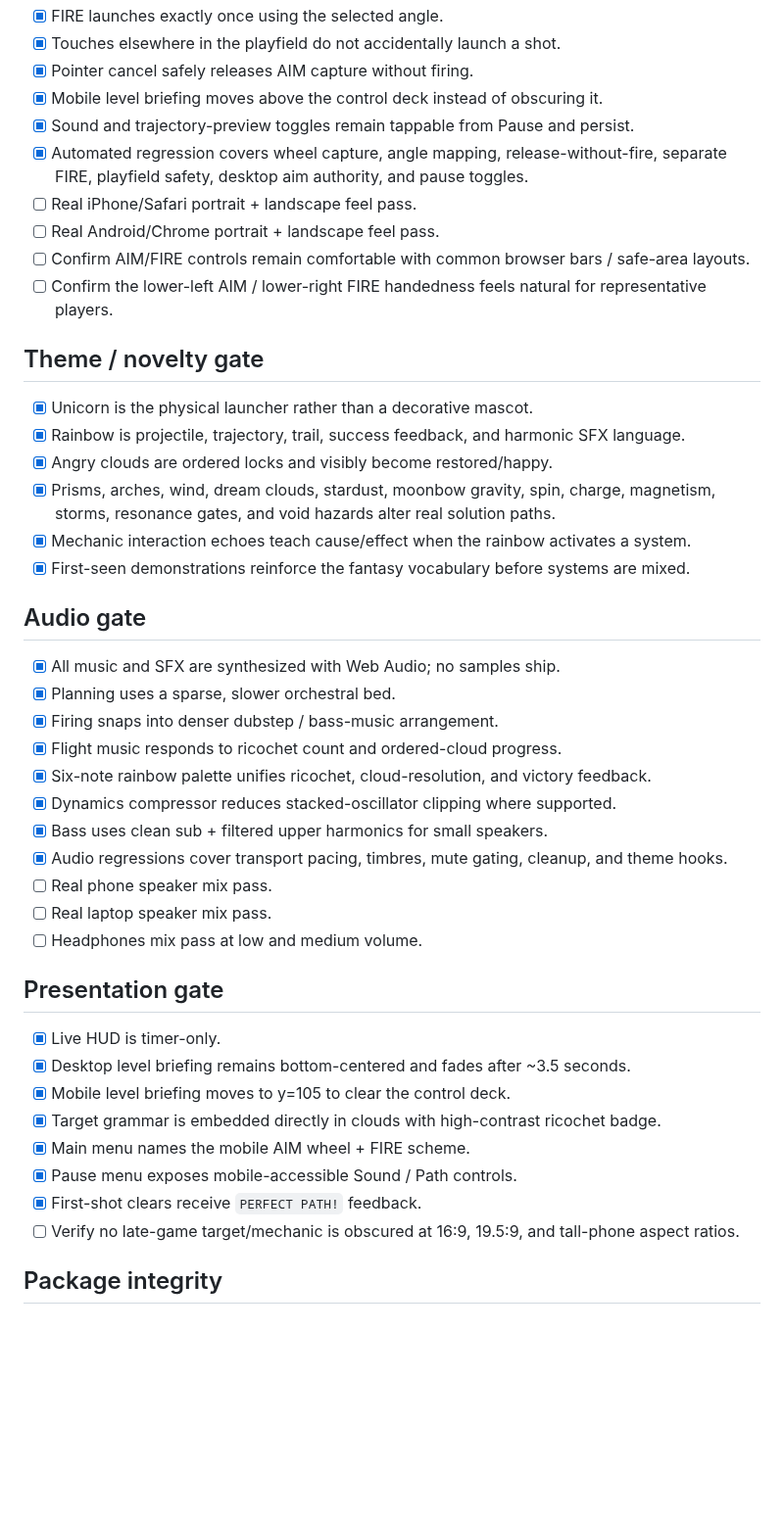
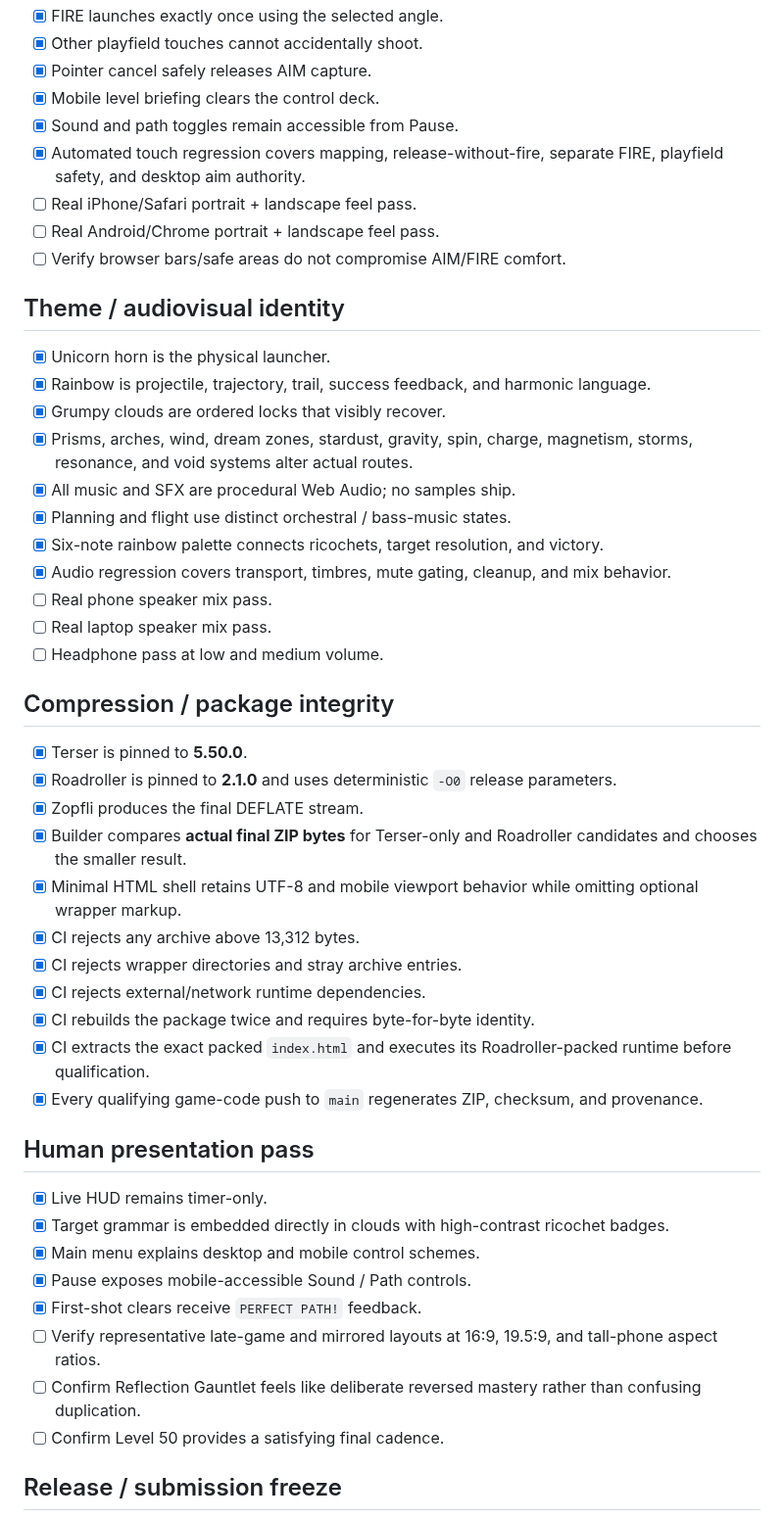
Before and after one commit to sidhulyalkar/uniRico, a Markdown page: docs/COMPETITION_CHECKLIST.md, the part around one of its changes. Shown at 98% size. GitHub-like rendering; blank space fills up the shorter version.

```diff
--- a/docs/COMPETITION_CHECKLIST.md
+++ b/docs/COMPETITION_CHECKLIST.md
@@ -64,47 +64,51 @@ Current official rules: https://js13kgames.com/2026/rules
 - [x] FIRE launches exactly once using the selected angle.
-- [x] Touches elsewhere in the playfield do not accidentally launch a shot.
-- [x] Pointer cancel safely releases AIM capture without firing.
-- [x] Mobile level briefing moves above the control deck instead of obscuring it.
-- [x] Sound and trajectory-preview toggles remain tappable from Pause and persist.
-- [x] Automated regression covers wheel capture, angle mapping, release-without-fire, separate FIRE, playfield safety, desktop aim authority, and pause toggles.
+- [x] Other playfield touches cannot accidentally shoot.
+- [x] Pointer cancel safely releases AIM capture.
+- [x] Mobile level briefing clears the control deck.
+- [x] Sound and path toggles remain accessible from Pause.
+- [x] Automated touch regression covers mapping, release-without-fire, separate FIRE, playfield safety, and desktop aim authority.
 - [ ] Real iPhone/Safari portrait + landscape feel pass.
 - [ ] Real Android/Chrome portrait + landscape feel pass.
-- [ ] Confirm AIM/FIRE controls remain comfortable with common browser bars / safe-area layouts.
-- [ ] Confirm the lower-left AIM / lower-right FIRE handedness feels natural for representative players.
+- [ ] Verify browser bars/safe areas do not compromise AIM/FIRE comfort.
 
-## Theme / novelty gate
+## Theme / audiovisual identity
 
-- [x] Unicorn is the physical launcher rather than a decorative mascot.
-- [x] Rainbow is projectile, trajectory, trail, success feedback, and harmonic SFX language.
-- [x] Angry clouds are ordered locks and visibly become restored/happy.
-- [x] Prisms, arches, wind, dream clouds, stardust, moonbow gravity, spin, charge, magnetism, storms, resonance gates, and void hazards alter real solution paths.
-- [x] Mechanic interaction echoes teach cause/effect when the rainbow activates a system.
-- [x] First-seen demonstrations reinforce the fantasy vocabulary before systems are mixed.
-
-## Audio gate
-
-- [x] All music and SFX are synthesized with Web Audio; no samples ship.
-- [x] Planning uses a sparse, slower orchestral bed.
-- [x] Firing snaps into denser dubstep / bass-music arrangement.
-- [x] Flight music responds to ricochet count and ordered-cloud progress.
-- [x] Six-note rainbow palette unifies ricochet, cloud-resolution, and victory feedback.
-- [x] Dynamics compressor reduces stacked-oscillator clipping where supported.
-- [x] Bass uses clean sub + filtered upper harmonics for small speakers.
-- [x] Audio regressions cover transport pacing, timbres, mute gating, cleanup, and theme hooks.
+- [x] Unicorn horn is the physical launcher.
+- [x] Rainbow is projectile, trajectory, trail, success feedback, and harmonic language.
+- [x] Grumpy clouds are ordered locks that visibly recover.
+- [x] Prisms, arches, wind, dream zones, stardust, gravity, spin, charge, magnetism, storms, resonance, and void systems alter actual routes.
+- [x] All music and SFX are procedural Web Audio; no samples ship.
+- [x] Planning and flight use distinct orchestral / bass-music states.
+- [x] Six-note rainbow palette connects ricochets, target resolution, and victory.
+- [x] Audio regression covers transport, timbres, mute gating, cleanup, and mix behavior.
 - [ ] Real phone speaker mix pass.
 - [ ] Real laptop speaker mix pass.
-- [ ] Headphones mix pass at low and medium volume.
+- [ ] Headphone pass at low and medium volume.
 
-## Presentation gate
+## Compression / package integrity
 
-- [x] Live HUD is timer-only.
-- [x] Desktop level briefing remains bottom-centered and fades after ~3.5 seconds.
-- [x] Mobile level briefing moves to y=105 to clear the control deck.
-- [x] Target grammar is embedded directly in clouds with high-contrast ricochet badge.
-- [x] Main menu names the mobile AIM wheel + FIRE scheme.
-- [x] Pause menu exposes mobile-accessible Sound / Path controls.
+- [x] Terser is pinned to **5.50.0**.
+- [x] Roadroller is pinned to **2.1.0** and uses deterministic `-O0` release parameters.
+- [x] Zopfli produces the final DEFLATE stream.
+- [x] Builder compares **actual final ZIP bytes** for Terser-only and Roadroller candidates and chooses the smaller result.
+- [x] Minimal HTML shell retains UTF-8 and mobile viewport behavior while omitting optional wrapper markup.
+- [x] CI rejects any archive above 13,312 bytes.
+- [x] CI rejects wrapper directories and stray archive entries.
+- [x] CI rejects external/network runtime dependencies.
+- [x] CI rebuilds the package twice and requires byte-for-byte identity.
+- [x] CI extracts the exact packed `index.html` and executes its Roadroller-packed runtime before qualification.
+- [x] Every qualifying game-code push to `main` regenerates ZIP, checksum, and provenance.
+
+## Human presentation pass
+
+- [x] Live HUD remains timer-only.
+- [x] Target grammar is embedded directly in clouds with high-contrast ricochet badges.
+- [x] Main menu explains desktop and mobile control schemes.
+- [x] Pause exposes mobile-accessible Sound / Path controls.
 - [x] First-shot clears receive `PERFECT PATH!` feedback.
-- [ ] Verify no late-game target/mechanic is obscured at 16:9, 19.5:9, and tall-phone aspect ratios.
+- [ ] Verify representative late-game and mirrored layouts at 16:9, 19.5:9, and tall-phone aspect ratios.
+- [ ] Confirm Reflection Gauntlet feels like deliberate reversed mastery rather than confusing duplication.
+- [ ] Confirm Level 50 provides a satisfying final cadence.
 
-## Package integrity
+## Release / submission freeze
 
```
Also changed, not shown: other parts of docs/COMPETITION_CHECKLIST.md (+55 -72 lines).
